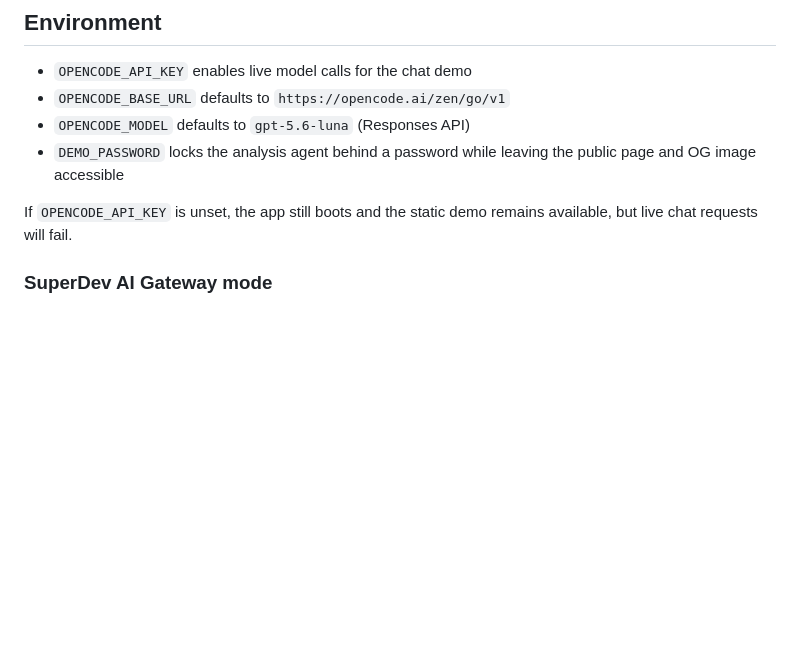
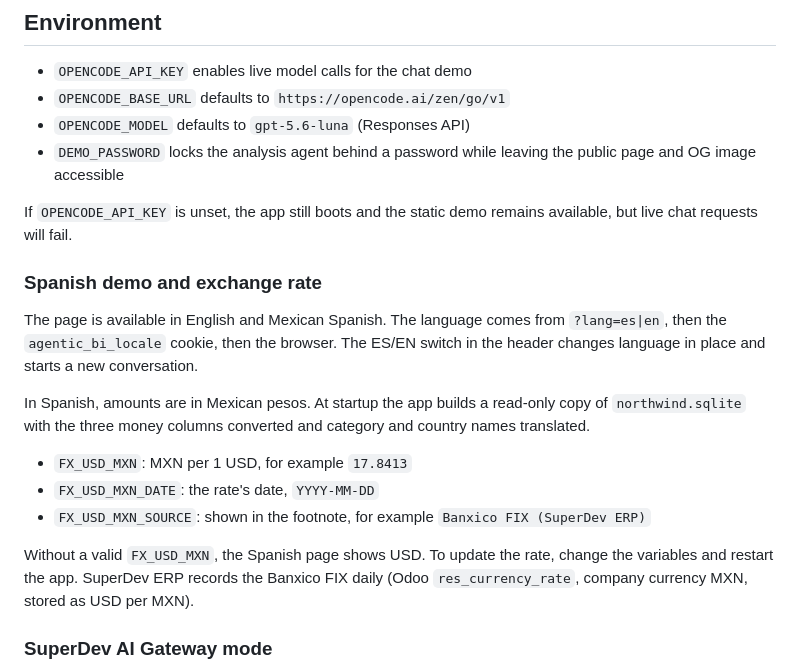
Before and after one commit to TechFoundersMX/jido_codemode, a Markdown page: README.md, the part around the change. Rendered like a GitHub page; blank space fills up the shorter version.

Commit message:
Document the Spanish demo and its exchange-rate settings
Co-Authored-By: Claude Opus 5.5 <noreply@anthropic.com>

```diff
--- a/README.md
+++ b/README.md
@@ -42,6 +42,24 @@ The app runs at `http://localhost:4000`.
 - `DEMO_PASSWORD` locks the analysis agent behind a password while leaving the public page and OG image accessible
 
 If `OPENCODE_API_KEY` is unset, the app still boots and the static demo remains available, but live chat requests will fail.
+
+### Spanish demo and exchange rate
+
+The page is available in English and Mexican Spanish. The language comes from
+`?lang=es|en`, then the `agentic_bi_locale` cookie, then the browser. The ES/EN
+switch in the header changes language in place and starts a new conversation.
+
+In Spanish, amounts are in Mexican pesos. At startup the app builds a
+read-only copy of `northwind.sqlite` with the three money columns converted and
+category and country names translated.
+
+- `FX_USD_MXN`: MXN per 1 USD, for example `17.8413`
+- `FX_USD_MXN_DATE`: the rate's date, `YYYY-MM-DD`
+- `FX_USD_MXN_SOURCE`: shown in the footnote, for example `Banxico FIX (SuperDev ERP)`
+
+Without a valid `FX_USD_MXN`, the Spanish page shows USD. To update the rate,
+change the variables and restart the app. SuperDev ERP records the Banxico FIX
+daily (Odoo `res_currency_rate`, company currency MXN, stored as USD per MXN).
 
 ### SuperDev AI Gateway mode
 
```
